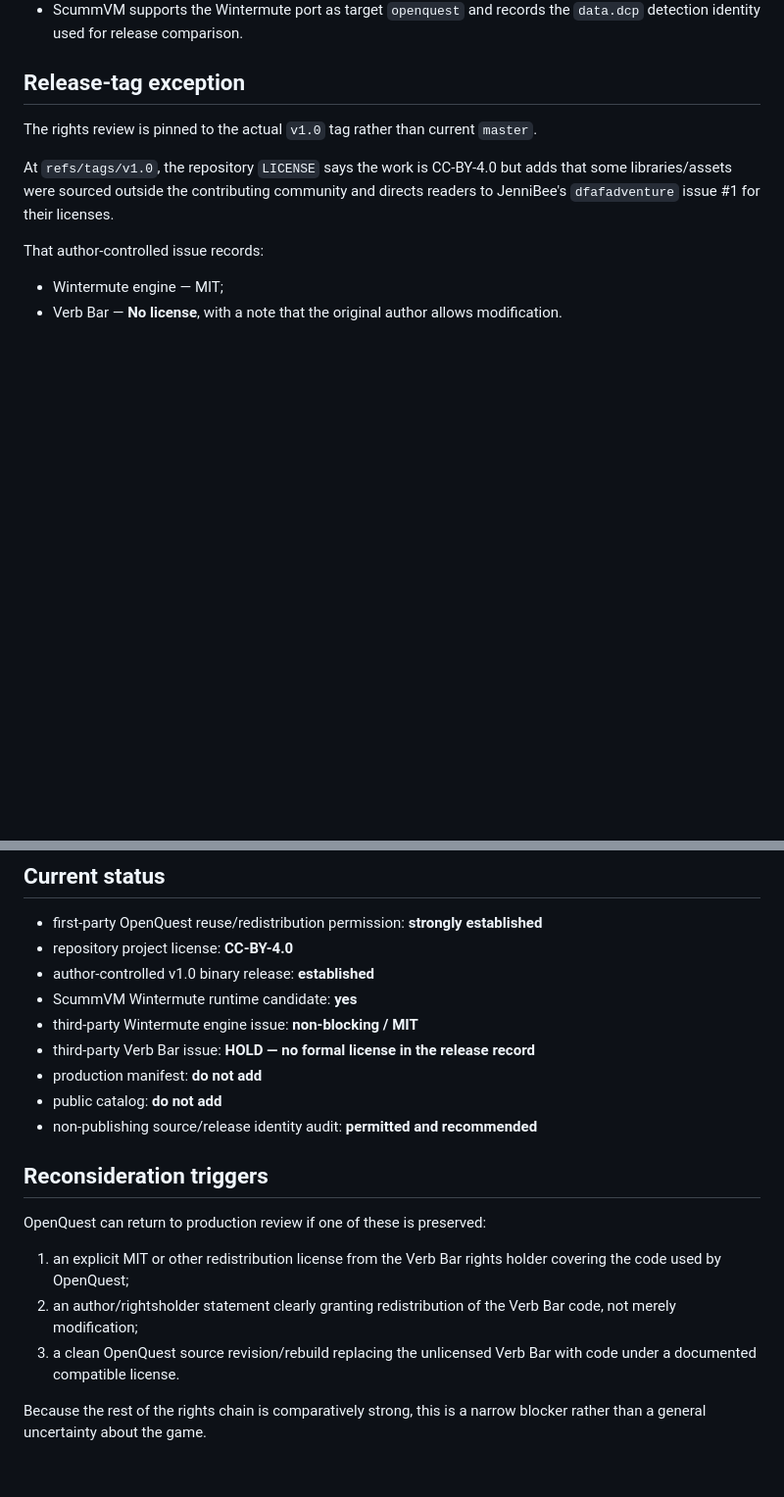
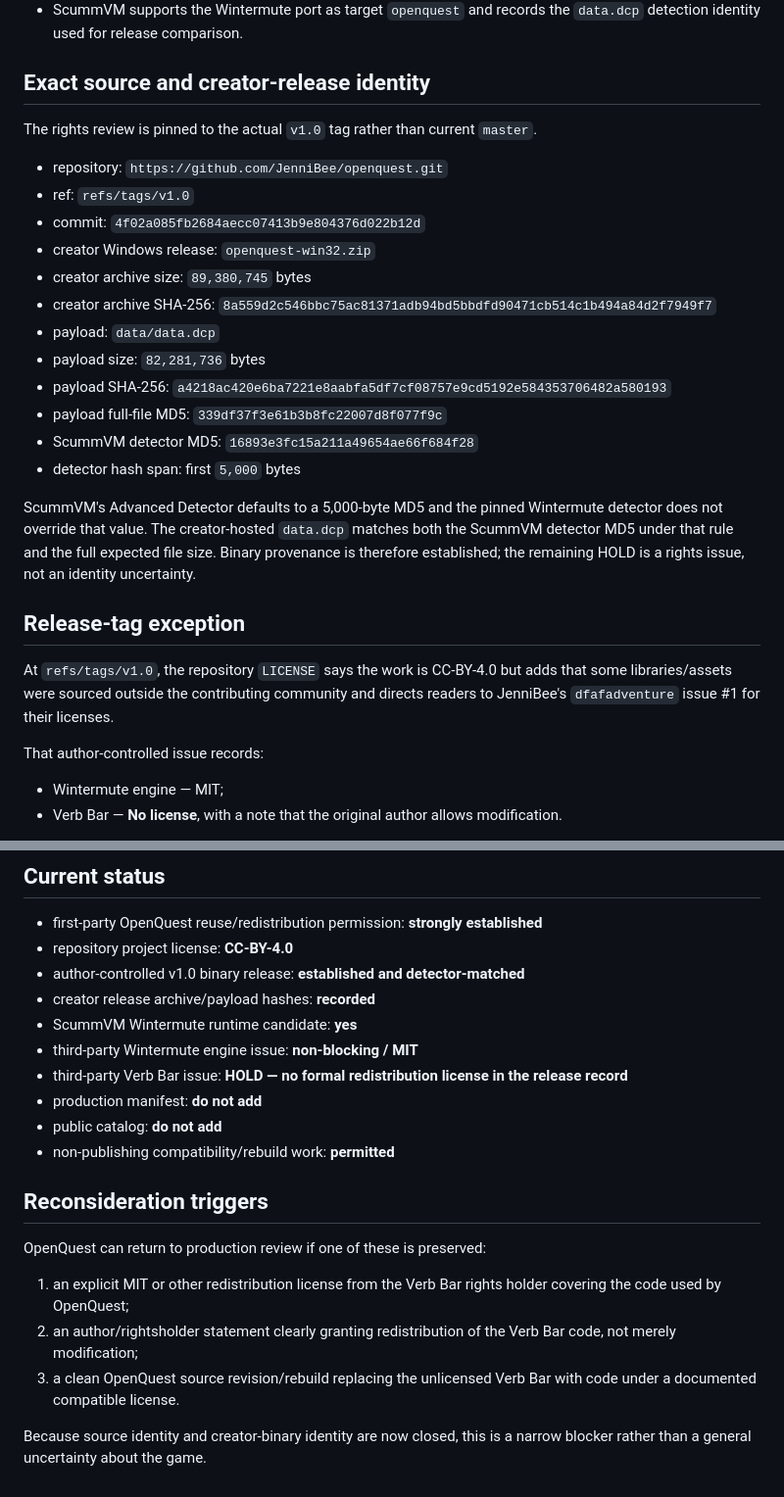
Before and after one commit to Kodaxadev/Abandonware, a Markdown page: research/decisions/openquest.md, 2 parts joined by grey strips. Shown at 98% size. Rendered like a GitHub page; blank space fills up the shorter version.

Commit message:
research: close OpenQuest binary identity uncertainty

```diff
--- a/research/decisions/openquest.md
+++ b/research/decisions/openquest.md
@@ -14,9 +14,26 @@ OpenQuest has unusually strong first-party preservation evidence:
 - JenniBee publishes the Wintermute source and v1.0 Windows/Linux/macOS releases from an author-controlled GitHub repository;
 - ScummVM supports the Wintermute port as target `openquest` and records the `data.dcp` detection identity used for release comparison.
 
-## Release-tag exception
+## Exact source and creator-release identity
 
 The rights review is pinned to the actual `v1.0` tag rather than current `master`.
+
+- repository: `https://github.com/JenniBee/openquest.git`
+- ref: `refs/tags/v1.0`
+- commit: `4f02a085fb2684aecc07413b9e804376d022b12d`
+- creator Windows release: `openquest-win32.zip`
+- creator archive size: `89,380,745` bytes
+- creator archive SHA-256: `8a559d2c546bbc75ac81371adb94bd5bbdfd90471cb514c1b494a84d2f7949f7`
+- payload: `data/data.dcp`
+- payload size: `82,281,736` bytes
+- payload SHA-256: `a4218ac420e6ba7221e8aabfa5df7cf08757e9cd5192e584353706482a580193`
+- payload full-file MD5: `339df37f3e61b3b8fc22007d8f077f9c`
+- ScummVM detector MD5: `16893e3fc15a211a49654ae66f684f28`
+- detector hash span: first `5,000` bytes
+
+ScummVM's Advanced Detector defaults to a 5,000-byte MD5 and the pinned Wintermute detector does not override that value. The creator-hosted `data.dcp` matches both the ScummVM detector MD5 under that rule and the full expected file size. Binary provenance is therefore established; the remaining HOLD is a rights issue, not an identity uncertainty.
+
+## Release-tag exception
 
 At `refs/tags/v1.0`, the repository `LICENSE` says the work is CC-BY-4.0 but adds that some libraries/assets were sourced outside the contributing community and directs readers to JenniBee's `dfafadventure` issue #1 for their licenses.
 
@@ -33,13 +50,14 @@ A surviving forum discussion provides useful context: the original verb-bar auth
 
 - first-party OpenQuest reuse/redistribution permission: **strongly established**
 - repository project license: **CC-BY-4.0**
-- author-controlled v1.0 binary release: **established**
+- author-controlled v1.0 binary release: **established and detector-matched**
+- creator release archive/payload hashes: **recorded**
 - ScummVM Wintermute runtime candidate: **yes**
 - third-party Wintermute engine issue: **non-blocking / MIT**
-- third-party Verb Bar issue: **HOLD — no formal license in the release record**
+- third-party Verb Bar issue: **HOLD — no formal redistribution license in the release record**
 - production manifest: **do not add**
 - public catalog: **do not add**
-- non-publishing source/release identity audit: **permitted and recommended**
+- non-publishing compatibility/rebuild work: **permitted**
 
 ## Reconsideration triggers
 
@@ -49,4 +67,4 @@ OpenQuest can return to production review if one of these is preserved:
 2. an author/rightsholder statement clearly granting redistribution of the Verb Bar code, not merely modification;
 3. a clean OpenQuest source revision/rebuild replacing the unlicensed Verb Bar with code under a documented compatible license.
 
-Because the rest of the rights chain is comparatively strong, this is a narrow blocker rather than a general uncertainty about the game.
+Because source identity and creator-binary identity are now closed, this is a narrow blocker rather than a general uncertainty about the game.
```
